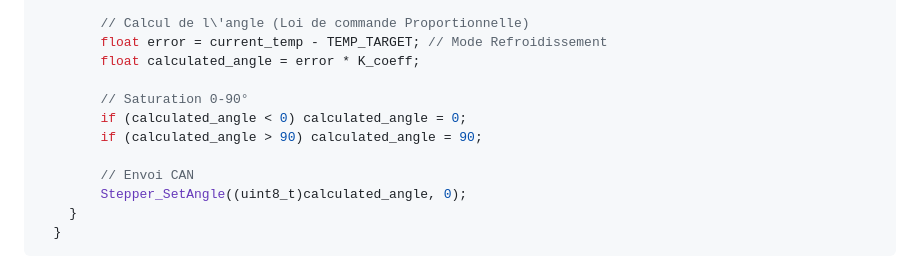
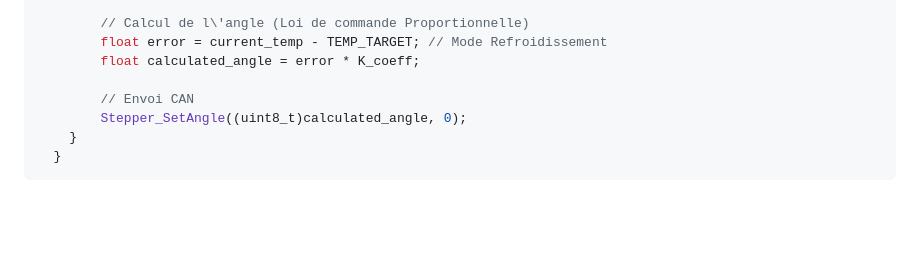
Before and after one commit to ezer-soltani1/25_26_TP_Capteurs_Bus_Soltani-Menjli, a Markdown page: README.md, the part around the change. Rendered like a GitHub page; blank space fills up the shorter version.

```diff
--- a/README.md
+++ b/README.md
@@ -398,10 +398,6 @@ Fusionner les briques I2C, UART, CAN et REST pour obtenir un système connecté
         float error = current_temp - TEMP_TARGET; // Mode Refroidissement
         float calculated_angle = error * K_coeff;
 
-        // Saturation 0-90°
-        if (calculated_angle < 0) calculated_angle = 0;
-        if (calculated_angle > 90) calculated_angle = 90;
-
         // Envoi CAN
         Stepper_SetAngle((uint8_t)calculated_angle, 0);
     }
```
